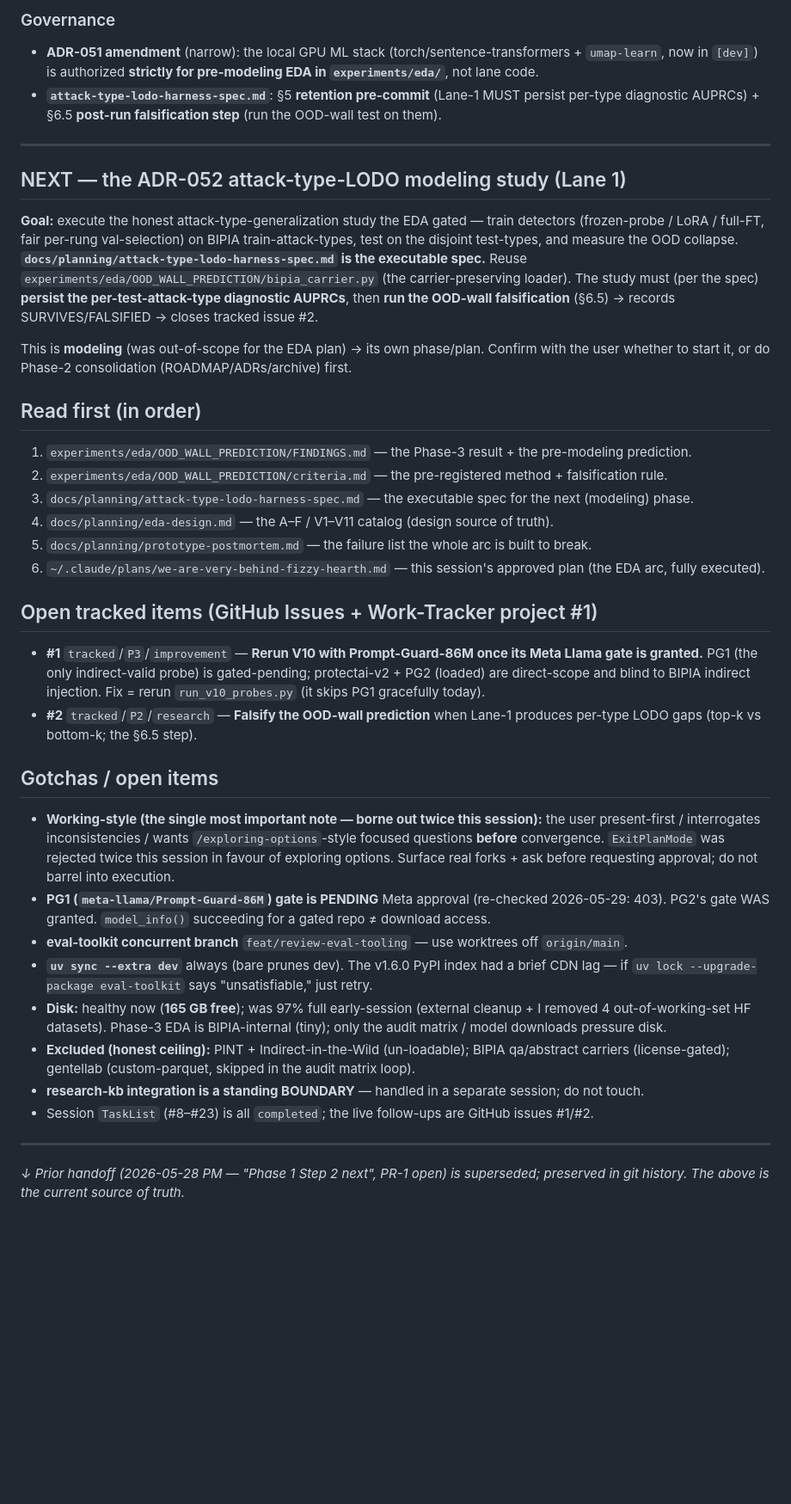
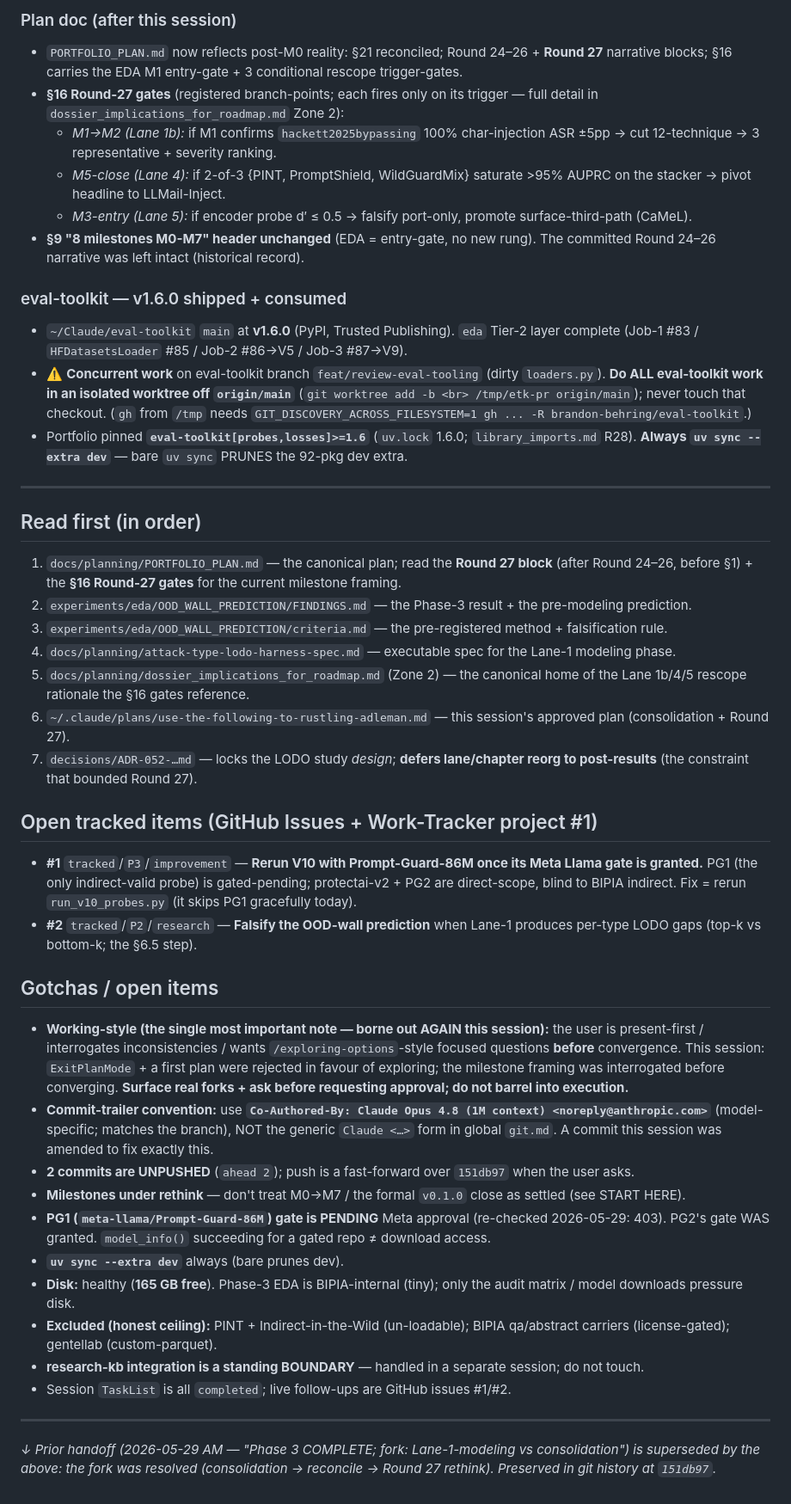
Before and after one commit to brandon-behring/prompt-injection-portfolio, a Markdown page: docs/planning/SESSION-HANDOFF.md, the part around one of its changes. Shown at 86% size. Drawn GitHub-style; blank space fills up the shorter version.

```diff
--- a/docs/planning/SESSION-HANDOFF.md
+++ b/docs/planning/SESSION-HANDOFF.md
@@ -54,60 +49,44 @@ through **`380cc43`**. eval-toolkit **v1.6.0** live on PyPI + `main`.
 
-### Governance
-- **ADR-051 amendment** (narrow): the local GPU ML stack (torch/sentence-transformers + `umap-learn`,
-  now in `[dev]`) is authorized **strictly for pre-modeling EDA in `experiments/eda/`**, not lane code.
-- **`attack-type-lodo-harness-spec.md`**: §5 **retention pre-commit** (Lane-1 MUST persist per-type
-  diagnostic AUPRCs) + §6.5 **post-run falsification step** (run the OOD-wall test on them).
+### Plan doc (after this session)
+- `PORTFOLIO_PLAN.md` now reflects post-M0 reality: §21 reconciled; Round 24–26 + **Round 27** narrative blocks; §16 carries the EDA M1 entry-gate + 3 conditional rescope trigger-gates.
+- **§16 Round-27 gates** (registered branch-points; each fires only on its trigger — full detail in `dossier_implications_for_roadmap.md` Zone 2):
+  - *M1→M2 (Lane 1b):* if M1 confirms `hackett2025bypassing` 100% char-injection ASR ±5pp → cut 12-technique → 3 representative + severity ranking.
+  - *M5-close (Lane 4):* if 2-of-3 {PINT, PromptShield, WildGuardMix} saturate >95% AUPRC on the stacker → pivot headline to LLMail-Inject.
+  - *M3-entry (Lane 5):* if encoder probe d′ ≤ 0.5 → falsify port-only, promote surface-third-path (CaMeL).
+- **§9 "8 milestones M0-M7" header unchanged** (EDA = entry-gate, no new rung). The committed Round 24–26 narrative was left intact (historical record).
+
+### eval-toolkit — v1.6.0 shipped + consumed
+- `~/Claude/eval-toolkit` `main` at **v1.6.0** (PyPI, Trusted Publishing). `eda` Tier-2 layer complete (Job-1 #83 / `HFDatasetsLoader` #85 / Job-2 #86→V5 / Job-3 #87→V9).
+- ⚠️ **Concurrent work** on eval-toolkit branch `feat/review-eval-tooling` (dirty `loaders.py`). **Do ALL eval-toolkit work in an isolated worktree off `origin/main`** (`git worktree add -b <br> /tmp/etk-pr origin/main`); never touch that checkout. (`gh` from `/tmp` needs `GIT_DISCOVERY_ACROSS_FILESYSTEM=1 gh ... -R brandon-behring/eval-toolkit`.)
+- Portfolio pinned **`eval-toolkit[probes,losses]>=1.6`** (`uv.lock` 1.6.0; `library_imports.md` R28). **Always `uv sync --extra dev`** — bare `uv sync` PRUNES the 92-pkg dev extra.
 
 ---
 
-## NEXT — the ADR-052 attack-type-LODO modeling study (Lane 1)
-
-**Goal:** execute the honest attack-type-generalization study the EDA gated — train detectors
-(frozen-probe / LoRA / full-FT, fair per-rung val-selection) on BIPIA train-attack-types, test on the
-disjoint test-types, and measure the OOD collapse. **`docs/planning/attack-type-lodo-harness-spec.md`
-is the executable spec.** Reuse `experiments/eda/OOD_WALL_PREDICTION/bipia_carrier.py` (the
-carrier-preserving loader). The study must (per the spec) **persist the per-test-attack-type
-diagnostic AUPRCs**, then **run the OOD-wall falsification** (§6.5) → records SURVIVES/FALSIFIED →
-closes tracked issue #2.
-
-This is **modeling** (was out-of-scope for the EDA plan) → its own phase/plan. Confirm with the user
-whether to start it, or do Phase-2 consolidation (ROADMAP/ADRs/archive) first.
-
 ## Read first (in order)
-1. `experiments/eda/OOD_WALL_PREDICTION/FINDINGS.md` — the Phase-3 result + the pre-modeling prediction.
-2. `experiments/eda/OOD_WALL_PREDICTION/criteria.md` — the pre-registered method + falsification rule.
-3. `docs/planning/attack-type-lodo-harness-spec.md` — the executable spec for the next (modeling) phase.
-4. `docs/planning/eda-design.md` — the A–F / V1–V11 catalog (design source of truth).
-5. `docs/planning/prototype-postmortem.md` — the failure list the whole arc is built to break.
-6. `~/.claude/plans/we-are-very-behind-fizzy-hearth.md` — this session's approved plan (the EDA arc, fully executed).
+1. `docs/planning/PORTFOLIO_PLAN.md` — the canonical plan; read the **Round 27 block** (after Round 24–26, before §1) + the **§16 Round-27 gates** for the current milestone framing.
+2. `experiments/eda/OOD_WALL_PREDICTION/FINDINGS.md` — the Phase-3 result + the pre-modeling prediction.
+3. `experiments/eda/OOD_WALL_PREDICTION/criteria.md` — the pre-registered method + falsification rule.
+4. `docs/planning/attack-type-lodo-harness-spec.md` — executable spec for the Lane-1 modeling phase.
+5. `docs/planning/dossier_implications_for_roadmap.md` (Zone 2) — the canonical home of the Lane 1b/4/5 rescope rationale the §16 gates reference.
+6. `~/.claude/plans/use-the-following-to-rustling-adleman.md` — this session's approved plan (consolidation + Round 27).
+7. `decisions/ADR-052-…md` — locks the LODO study *design*; **defers lane/chapter reorg to post-results** (the constraint that bounded Round 27).
 
 ## Open tracked items (GitHub Issues + Work-Tracker project #1)
-- **#1** `tracked`/`P3`/`improvement` — **Rerun V10 with Prompt-Guard-86M once its Meta Llama gate is
-  granted.** PG1 (the only indirect-valid probe) is gated-pending; protectai-v2 + PG2 (loaded) are
-  direct-scope and blind to BIPIA indirect injection. Fix = rerun `run_v10_probes.py` (it skips PG1
-  gracefully today).
-- **#2** `tracked`/`P2`/`research` — **Falsify the OOD-wall prediction** when Lane-1 produces per-type
-  LODO gaps (top-k vs bottom-k; the §6.5 step).
+- **#1** `tracked`/`P3`/`improvement` — **Rerun V10 with Prompt-Guard-86M once its Meta Llama gate is granted.** PG1 (the only indirect-valid probe) is gated-pending; protectai-v2 + PG2 are direct-scope, blind to BIPIA indirect. Fix = rerun `run_v10_probes.py` (it skips PG1 gracefully today).
+- **#2** `tracked`/`P2`/`research` — **Falsify the OOD-wall prediction** when Lane-1 produces per-type LODO gaps (top-k vs bottom-k; the §6.5 step).
 
 ## Gotchas / open items
-- **Working-style (the single most important note — borne out twice this session):** the user
-  present-first / interrogates inconsistencies / wants `/exploring-options`-style focused questions
-  **before** convergence. `ExitPlanMode` was rejected twice this session in favour of exploring
-  options. Surface real forks + ask before requesting approval; do not barrel into execution.
-- **PG1 (`meta-llama/Prompt-Guard-86M`) gate is PENDING** Meta approval (re-checked 2026-05-29: 403).
-  PG2's gate WAS granted. `model_info()` succeeding for a gated repo ≠ download access.
-- **eval-toolkit concurrent branch** `feat/review-eval-tooling` — use worktrees off `origin/main`.
-- **`uv sync --extra dev`** always (bare prunes dev). The v1.6.0 PyPI index had a brief CDN lag —
-  if `uv lock --upgrade-package eval-toolkit` says "unsatisfiable," just retry.
-- **Disk:** healthy now (**165 GB free**); was 97% full early-session (external cleanup + I removed 4
-  out-of-working-set HF datasets). Phase-3 EDA is BIPIA-internal (tiny); only the audit matrix /
-  model downloads pressure disk.
-- **Excluded (honest ceiling):** PINT + Indirect-in-the-Wild (un-loadable); BIPIA qa/abstract carriers
-  (license-gated); gentellab (custom-parquet, skipped in the audit matrix loop).
+- **Working-style (the single most important note — borne out AGAIN this session):** the user is present-first / interrogates inconsistencies / wants `/exploring-options`-style focused questions **before** convergence. This session: `ExitPlanMode` + a first plan were rejected in favour of exploring; the milestone framing was interrogated before converging. **Surface real forks + ask before requesting approval; do not barrel into execution.**
+- **Commit-trailer convention:** use **`Co-Authored-By: Claude Opus 4.8 (1M context) <noreply@anthropic.com>`** (model-specific; matches the branch), NOT the generic `Claude <…>` form in global `git.md`. A commit this session was amended to fix exactly this.
+- **2 commits are UNPUSHED** (`ahead 2`); push is a fast-forward over `151db97` when the user asks.
+- **Milestones under rethink** — don't treat M0→M7 / the formal `v0.1.0` close as settled (see START HERE).
+- **PG1 (`meta-llama/Prompt-Guard-86M`) gate is PENDING** Meta approval (re-checked 2026-05-29: 403). PG2's gate WAS granted. `model_info()` succeeding for a gated repo ≠ download access.
+- **`uv sync --extra dev`** always (bare prunes dev).
+- **Disk:** healthy (**165 GB free**). Phase-3 EDA is BIPIA-internal (tiny); only the audit matrix / model downloads pressure disk.
+- **Excluded (honest ceiling):** PINT + Indirect-in-the-Wild (un-loadable); BIPIA qa/abstract carriers (license-gated); gentellab (custom-parquet).
 - **research-kb integration is a standing BOUNDARY** — handled in a separate session; do not touch.
-- Session `TaskList` (#8–#23) is all `completed`; the live follow-ups are GitHub issues #1/#2.
+- Session `TaskList` is all `completed`; live follow-ups are GitHub issues #1/#2.
 
 ---
 
-*↓ Prior handoff (2026-05-28 PM — "Phase 1 Step 2 next", PR-1 open) is superseded; preserved in git
-history. The above is the current source of truth.*
+*↓ Prior handoff (2026-05-29 AM — "Phase 3 COMPLETE; fork: Lane-1-modeling vs consolidation") is superseded by the above: the fork was resolved (consolidation → reconcile → Round 27 rethink). Preserved in git history at `151db97`.*
```
Also changed, not shown: other parts of docs/planning/SESSION-HANDOFF.md (+36 -41 lines), NEXT_SESSION.md (+1 -1 lines).
